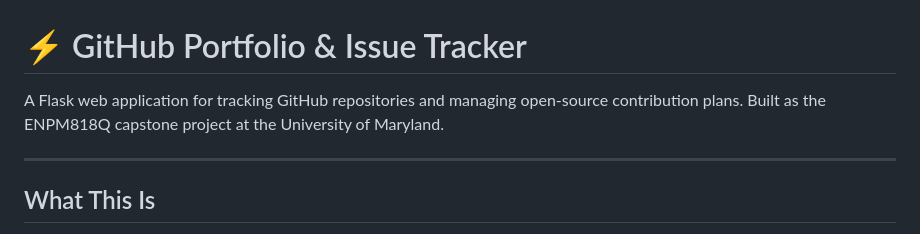
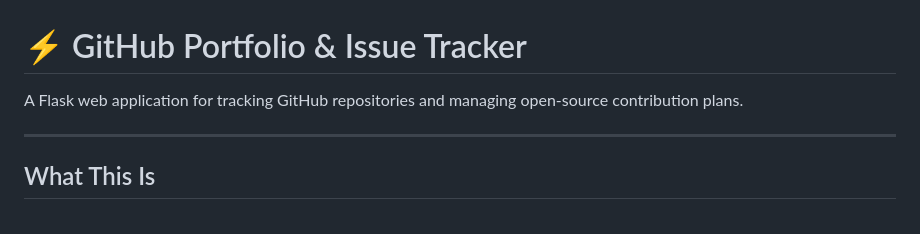
Before and after one commit to simran-2005/python-capstone-project, a Markdown page: README.md, the part around the change. Rendered like a GitHub page.

```diff
--- a/README.md
+++ b/README.md
@@ -1,6 +1,6 @@
 # ⚡ GitHub Portfolio & Issue Tracker
 
-A Flask web application for tracking GitHub repositories and managing open-source contribution plans. Built as the ENPM818Q capstone project at the University of Maryland.
+A Flask web application for tracking GitHub repositories and managing open-source contribution plans.
 
 ---
 
```
